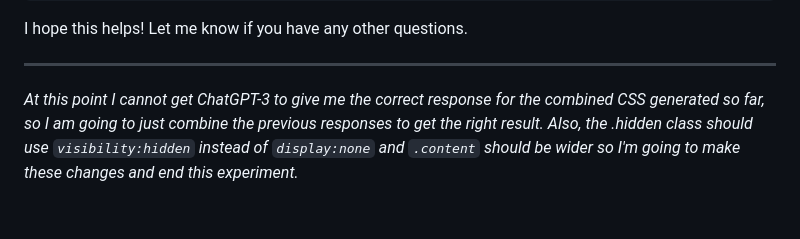
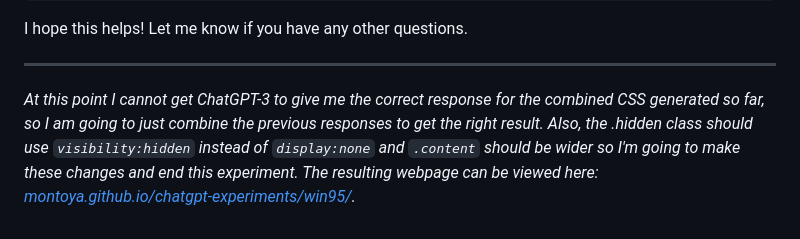
Before and after one commit to Montoya/chatgpt-experiments, a Markdown page: win95/README.md, the part around the change. GitHub-like rendering.

```diff
--- a/win95/README.md
+++ b/win95/README.md
@@ -718,4 +718,4 @@ I hope this helps! Let me know if you have any other questions.
 
 ---
 
-_At this point I cannot get ChatGPT-3 to give me the correct response for the combined CSS generated so far, so I am going to just combine the previous responses to get the right result. Also, the .hidden class should use `visibility:hidden` instead of `display:none` and `.content` should be wider so I'm going to make these changes and end this experiment._
+_At this point I cannot get ChatGPT-3 to give me the correct response for the combined CSS generated so far, so I am going to just combine the previous responses to get the right result. Also, the .hidden class should use `visibility:hidden` instead of `display:none` and `.content` should be wider so I'm going to make these changes and end this experiment. The resulting webpage can be viewed here: [montoya.github.io/chatgpt-experiments/win95/](https://montoya.github.io/chatgpt-experiments/win95/)._
```
